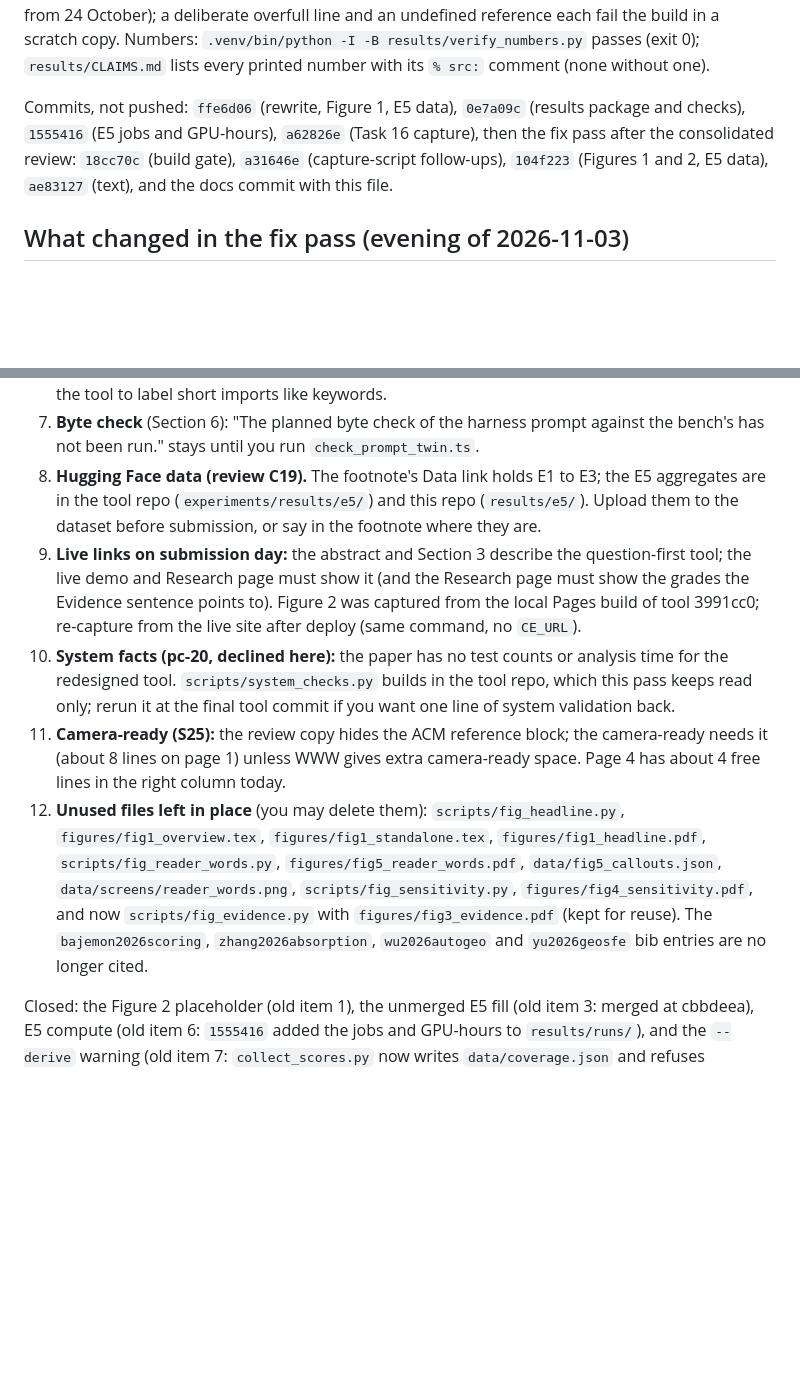
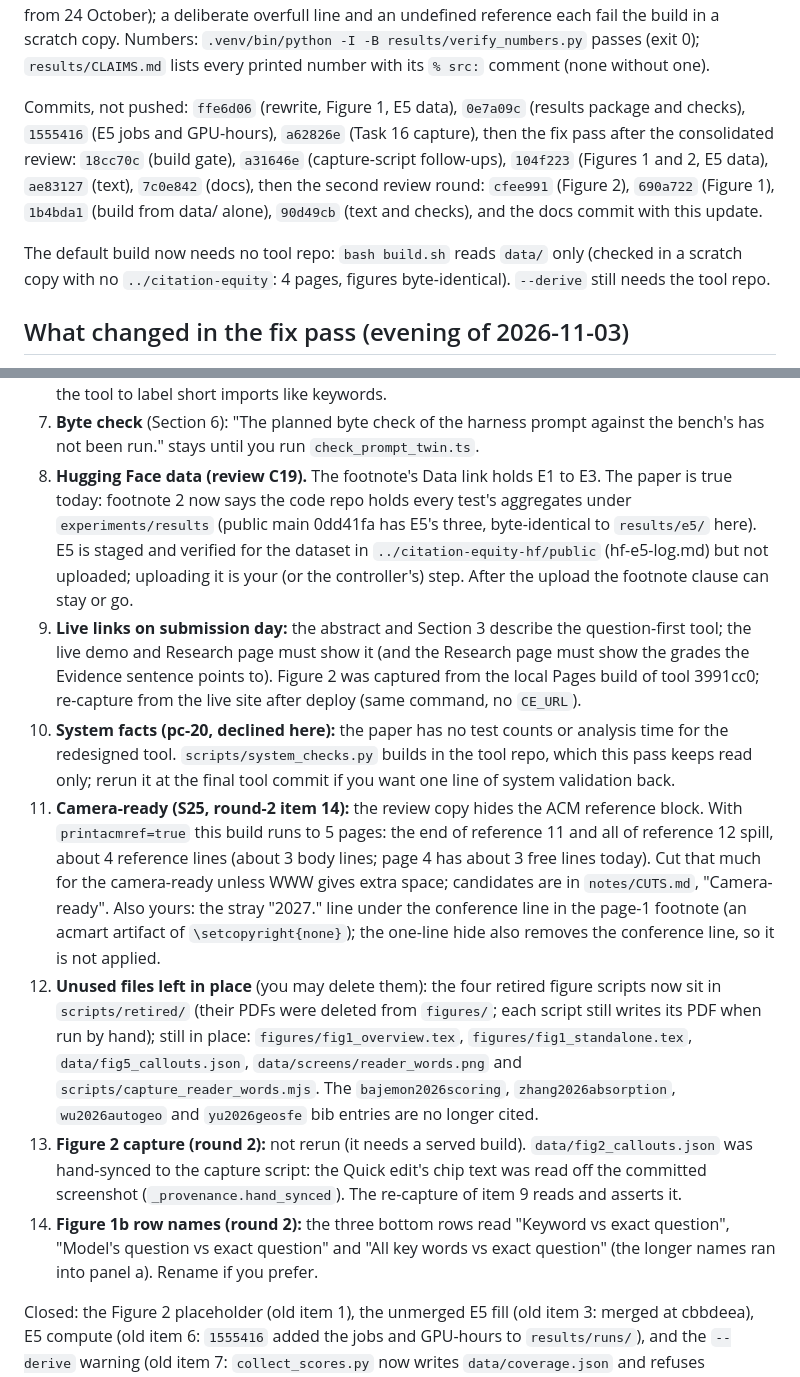
Before and after one commit to shehral/citation-equity-paper, a Markdown page: notes/STATUS-2026-11-03.md, 2 parts joined by grey strips. GitHub-like rendering; blank space fills up the shorter version.

Commit message:
notes: status after the second review round (what changed, remaining owner marks)
Adds the round-2 summary, the build-from-data/ note and the new commits;
updates owner items 8 (the footnote now points to the code's aggregates;
the E5 upload to the dataset is still yours), 11 (camera-ready: 5 pages with
the ACM reference block, about 4 reference lines over) and 12 (retired
scripts), and adds 13 (Figure 2's chip text hand-synced, capture not rerun)
and 14 (Figure 1b's shortened row names).

```diff
--- a/notes/STATUS-2026-11-03.md
+++ b/notes/STATUS-2026-11-03.md
@@ -8,7 +8,12 @@ reference each fail the build in a scratch copy. Numbers: `.venv/bin/python -I -
 
 Commits, not pushed: `ffe6d06` (rewrite, Figure 1, E5 data), `0e7a09c` (results package and checks), `1555416` (E5 jobs and
 GPU-hours), `a62826e` (Task 16 capture), then the fix pass after the consolidated review: `18cc70c` (build gate), `a31646e`
-(capture-script follow-ups), `104f223` (Figures 1 and 2, E5 data), `ae83127` (text), and the docs commit with this file.
+(capture-script follow-ups), `104f223` (Figures 1 and 2, E5 data), `ae83127` (text), `7c0e842` (docs), then the second
+review round: `cfee991` (Figure 2), `690a722` (Figure 1), `1b4bda1` (build from data/ alone), `90d49cb` (text and checks),
+and the docs commit with this update.
+
+The default build now needs no tool repo: `bash build.sh` reads `data/` only (checked in a scratch copy with no
+`../citation-equity`: 4 pages, figures byte-identical). `--derive` still needs the tool repo.
 
 ## What changed in the fix pass (evening of 2026-11-03)
 
@@ -66,22 +94,31 @@ then every finding that survived refutation). Log: `../citation-equity/.superpow
    the paper now says our tests used only full questions. You may prefer the tool to label short imports like keywords.
 7. **Byte check** (Section 6): "The planned byte check of the harness prompt against the bench's has not been run." stays
    until you run `check_prompt_twin.ts`.
-8. **Hugging Face data (review C19).** The footnote's Data link holds E1 to E3; the E5 aggregates are in the tool repo
-   (`experiments/results/e5/`) and this repo (`results/e5/`). Upload them to the dataset before submission, or say in the
-   footnote where they are.
+8. **Hugging Face data (review C19).** The footnote's Data link holds E1 to E3. The paper is true today: footnote 2 now says
+   the code repo holds every test's aggregates under `experiments/results` (public main 0dd41fa has E5's three, byte-identical
+   to `results/e5/` here). E5 is staged and verified for the dataset in `../citation-equity-hf/public` (hf-e5-log.md) but not
+   uploaded; uploading it is your (or the controller's) step. After the upload the footnote clause can stay or go.
 9. **Live links on submission day:** the abstract and Section 3 describe the question-first tool; the live demo and Research
    page must show it (and the Research page must show the grades the Evidence sentence points to). Figure 2 was captured from
    the local Pages build of tool 3991cc0; re-capture from the live site after deploy (same command, no `CE_URL`).
 10. **System facts (pc-20, declined here):** the paper has no test counts or analysis time for the redesigned tool.
     `scripts/system_checks.py` builds in the tool repo, which this pass keeps read only; rerun it at the final tool commit if
     you want one line of system validation back.
-11. **Camera-ready (S25):** the review copy hides the ACM reference block; the camera-ready needs it (about 8 lines on page 1)
-    unless WWW gives extra camera-ready space. Page 4 has about 4 free lines in the right column today.
-12. **Unused files left in place** (you may delete them): `scripts/fig_headline.py`, `figures/fig1_overview.tex`,
-    `figures/fig1_standalone.tex`, `figures/fig1_headline.pdf`, `scripts/fig_reader_words.py`,
-    `figures/fig5_reader_words.pdf`, `data/fig5_callouts.json`, `data/screens/reader_words.png`, `scripts/fig_sensitivity.py`,
-    `figures/fig4_sensitivity.pdf`, and now `scripts/fig_evidence.py` with `figures/fig3_evidence.pdf` (kept for reuse).
-    The `bajemon2026scoring`, `zhang2026absorption`, `wu2026autogeo` and `yu2026geosfe` bib entries are no longer cited.
+11. **Camera-ready (S25, round-2 item 14):** the review copy hides the ACM reference block. With `printacmref=true` this
+    build runs to 5 pages: the end of reference 11 and all of reference 12 spill, about 4 reference lines (about 3 body lines;
+    page 4 has about 3 free lines today). Cut that much for the camera-ready unless WWW gives extra space; candidates are in
+    `notes/CUTS.md`, "Camera-ready". Also yours: the stray "2027." line under the conference line in the page-1 footnote
+    (an acmart artifact of `\setcopyright{none}`); the one-line hide also removes the conference line, so it is not applied.
+12. **Unused files left in place** (you may delete them): the four retired figure scripts now sit in `scripts/retired/`
+    (their PDFs were deleted from `figures/`; each script still writes its PDF when run by hand); still in place:
+    `figures/fig1_overview.tex`, `figures/fig1_standalone.tex`, `data/fig5_callouts.json`, `data/screens/reader_words.png`
+    and `scripts/capture_reader_words.mjs`. The `bajemon2026scoring`, `zhang2026absorption`, `wu2026autogeo` and
+    `yu2026geosfe` bib entries are no longer cited.
+13. **Figure 2 capture (round 2):** not rerun (it needs a served build). `data/fig2_callouts.json` was hand-synced to the
+    capture script: the Quick edit's chip text was read off the committed screenshot (`_provenance.hand_synced`). The
+    re-capture of item 9 reads and asserts it.
+14. **Figure 1b row names (round 2):** the three bottom rows read "Keyword vs exact question", "Model's question vs exact
+    question" and "All key words vs exact question" (the longer names ran into panel a). Rename if you prefer.
 
 Closed: the Figure 2 placeholder (old item 1), the unmerged E5 fill (old item 3: merged at cbbdeea), E5 compute (old item 6:
 `1555416` added the jobs and GPU-hours to `results/runs/`), and the `--derive` warning (old item 7: `collect_scores.py` now
```
Also changed, not shown: other parts of notes/STATUS-2026-11-03.md (+23 -0 lines).
